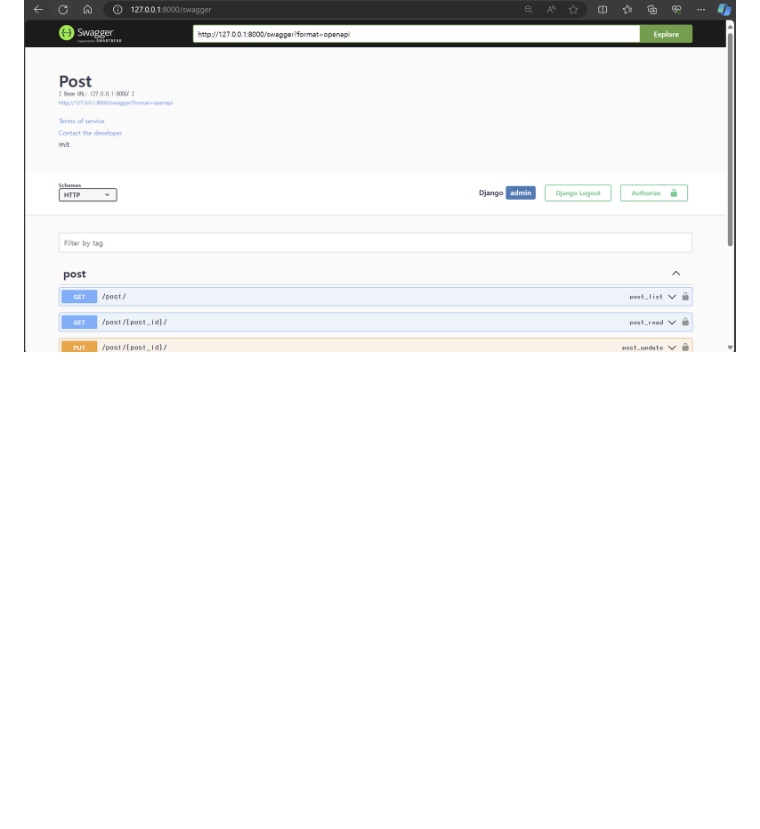
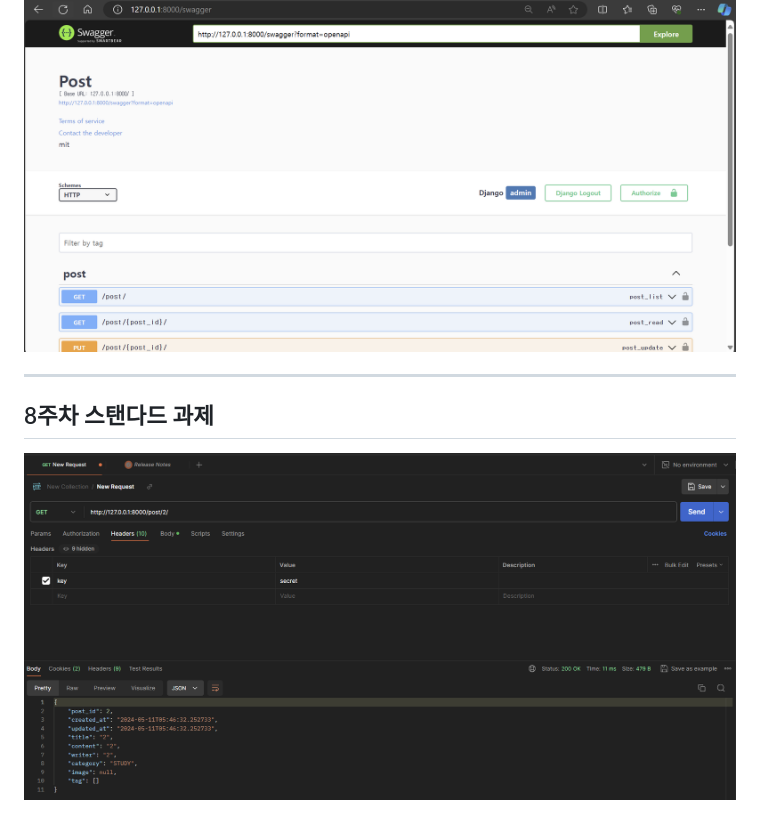
Before and after one commit to LikeLion-at-CAU-12th/HyunSoo-Jung, a Markdown page: README.MD, the part around the change. Drawn GitHub-style; pictures changed too: image-15.png (added); blank space fills up the shorter version.

Commit message:
Feat: week8 스탠다드 과제

```diff
--- a/README.MD
+++ b/README.MD
@@ -69,3 +69,8 @@ PostDetail
 
 ### Swagger
 ![Swagger](image-14.png)
+
+
+---
+## 8주차 스탠다드 과제
+![alt text](image-15.png)
```
Also changed, not shown: 10 other files.
